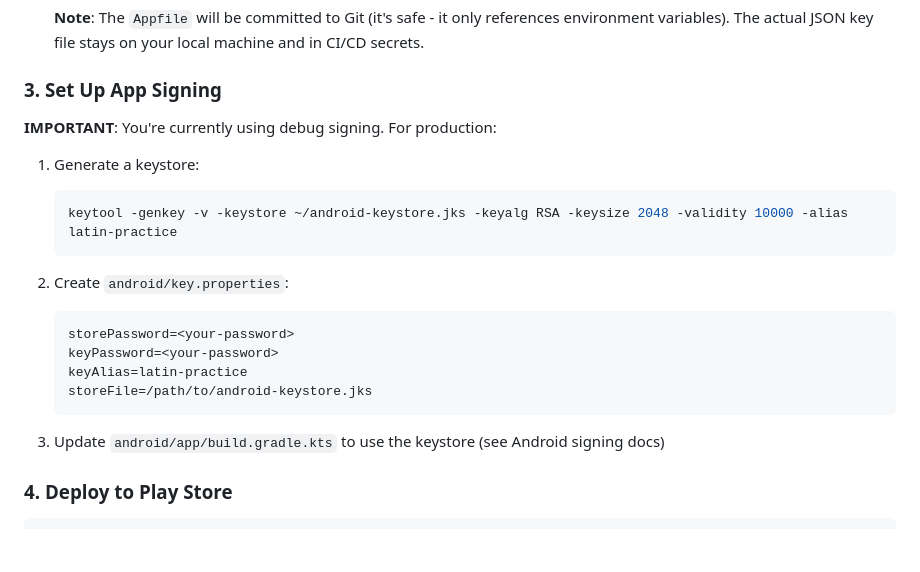
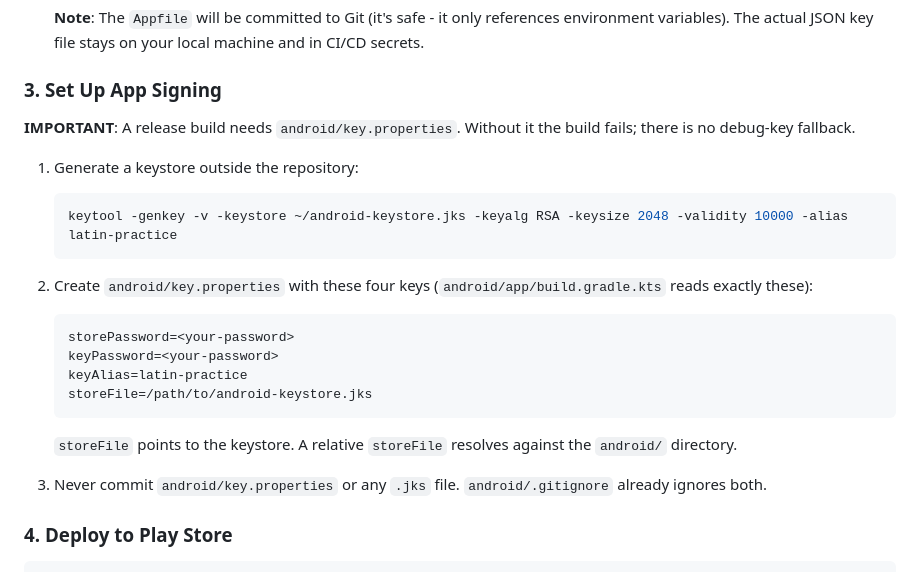
Before and after one commit to nightscape/flatin, a Markdown page: FASTLANE_SETUP.md, the part around the change. Drawn GitHub-style; blank space fills up the shorter version.

Commit message:
Describe release signing with android/key.properties in FASTLANE_SETUP
Co-Authored-By: Claude Opus 5.5 <noreply@anthropic.com>

````diff
--- a/FASTLANE_SETUP.md
+++ b/FASTLANE_SETUP.md
@@ -100,22 +100,23 @@ This guide will help you set up automated deployment to Google Play Store and Ap
 
 ### 3. Set Up App Signing
 
-**IMPORTANT**: You're currently using debug signing. For production:
+**IMPORTANT**: A release build needs `android/key.properties`. Without it the build fails; there is no debug-key fallback.
 
-1. Generate a keystore:
+1. Generate a keystore outside the repository:
    ```bash
    keytool -genkey -v -keystore ~/android-keystore.jks -keyalg RSA -keysize 2048 -validity 10000 -alias latin-practice
    ```
 
-2. Create `android/key.properties`:
+2. Create `android/key.properties` with these four keys (`android/app/build.gradle.kts` reads exactly these):
    ```properties
    storePassword=<your-password>
    keyPassword=<your-password>
    keyAlias=latin-practice
    storeFile=/path/to/android-keystore.jks
    ```
+   `storeFile` points to the keystore. A relative `storeFile` resolves against the `android/` directory.
 
-3. Update `android/app/build.gradle.kts` to use the keystore (see Android signing docs)
+3. Never commit `android/key.properties` or any `.jks` file. `android/.gitignore` already ignores both.
 
 ### 4. Deploy to Play Store
 
````
